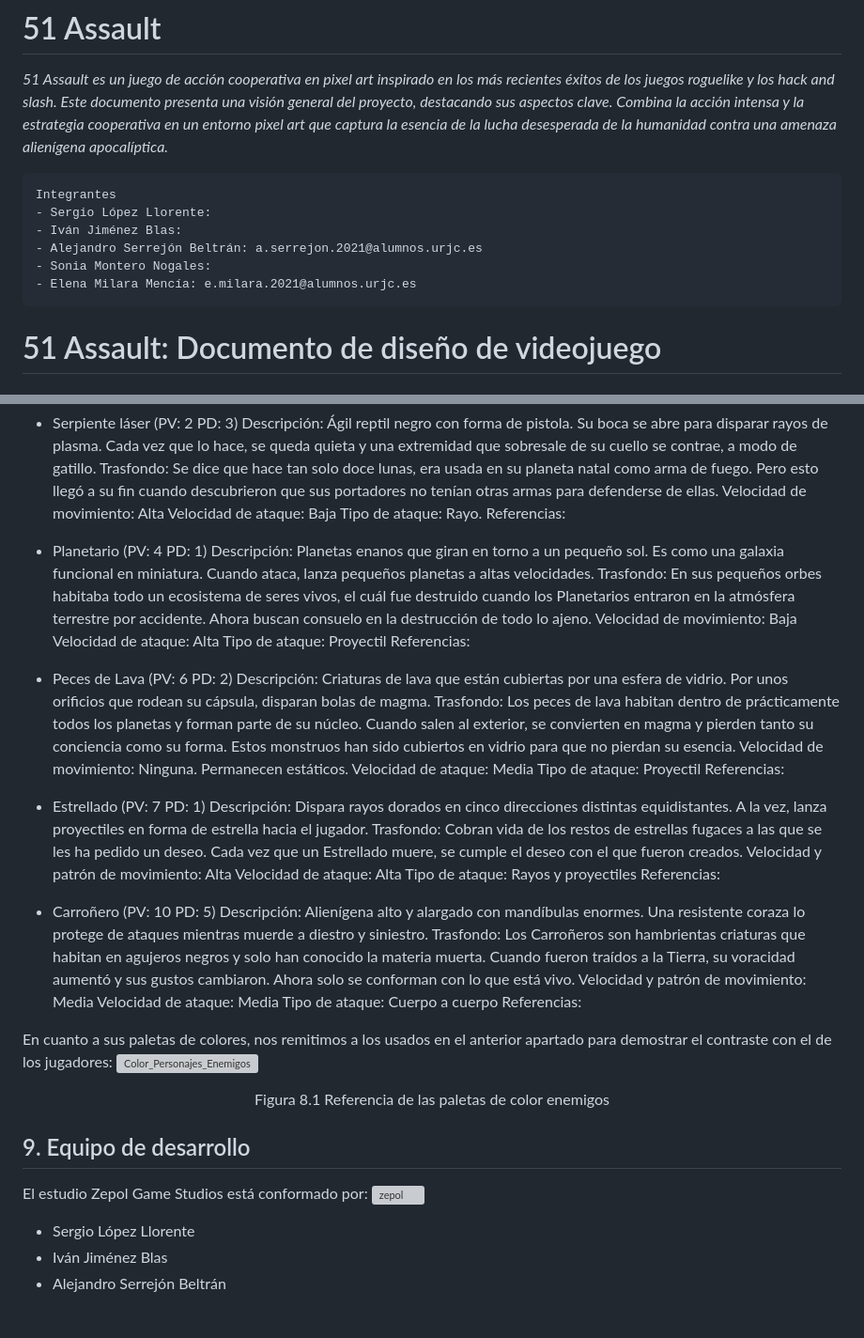
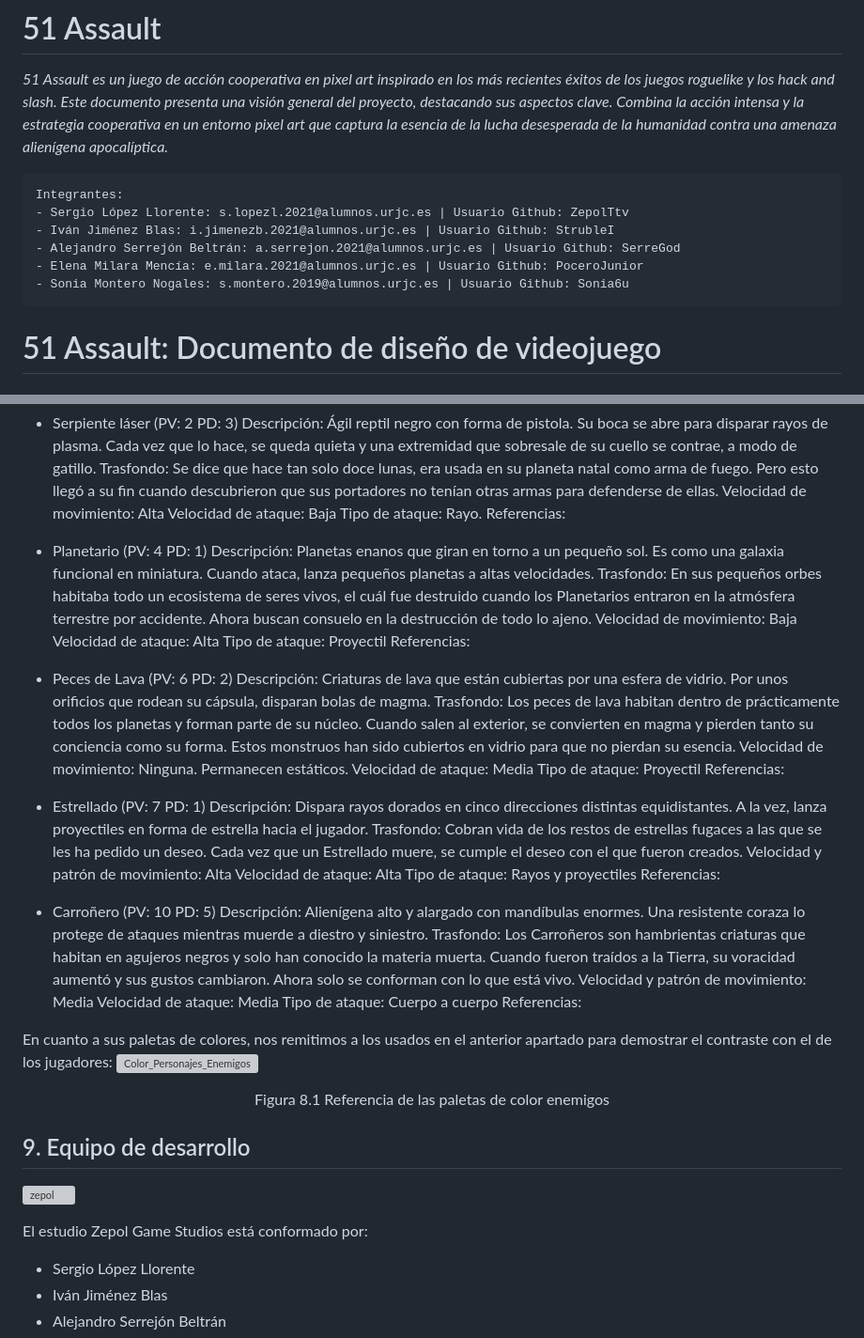
Before and after one commit to PoceroJunior/51-Assault, a Markdown page: README.md, 2 parts joined by grey strips. Shown: that part at 94% size. GitHub-like rendering; blank space fills up the shorter version; grey boxes are pictures that could not be loaded.

Commit message:
Update README.md GDD Final

```diff
--- a/README.md
+++ b/README.md
@@ -2,12 +2,12 @@
 *51 Assault es un juego de acción cooperativa en pixel art inspirado en los más recientes éxitos de los juegos roguelike y los hack and slash. Este documento presenta una visión general del proyecto, destacando sus aspectos clave. Combina la acción intensa y la estrategia cooperativa en un entorno pixel art que captura la esencia de la lucha desesperada de la humanidad contra una amenaza alienígena apocalíptica.*
 
 ~~~
-Integrantes
-- Sergio López Llorente:
-- Iván Jiménez Blas:
-- Alejandro Serrejón Beltrán: a.serrejon.2021@alumnos.urjc.es
-- Sonia Montero Nogales:
-- Elena Milara Mencía: e.milara.2021@alumnos.urjc.es
+Integrantes:
+- Sergio López Llorente: s.lopezl.2021@alumnos.urjc.es | Usuario Github: ZepolTtv
+- Iván Jiménez Blas: i.jimenezb.2021@alumnos.urjc.es | Usuario Github: StrubleI
+- Alejandro Serrejón Beltrán: a.serrejon.2021@alumnos.urjc.es | Usuario Github: SerreGod
+- Elena Milara Mencía: e.milara.2021@alumnos.urjc.es | Usuario Github: PoceroJunior
+- Sonia Montero Nogales: s.montero.2019@alumnos.urjc.es | Usuario Github: Sonia6u
 ~~~
 
 # 51 Assault: Documento de diseño de videojuego
@@ -280,7 +280,6 @@ El ataque y vida de los enemigos están ligados a su tipo, así como su forma de
   Tipo de ataque: Rayo.
   Referencias:
 
-
 - Planetario (PV: 4  PD: 1)
   Descripción: Planetas enanos que giran en torno a un pequeño sol. Es como una galaxia funcional en miniatura. Cuando ataca, lanza pequeños planetas a altas       velocidades.
   Trasfondo: En sus pequeños orbes habitaba todo un ecosistema de seres vivos, el cuál fue destruido cuando los Planetarios entraron en la atmósfera terrestre      por accidente. Ahora buscan consuelo en la destrucción de todo lo ajeno.
@@ -288,7 +287,6 @@ El ataque y vida de los enemigos están ligados a su tipo, así como su forma de
   Velocidad de ataque: Alta
   Tipo de ataque: Proyectil
   Referencias:
-
 
 - Peces de Lava (PV: 6  PD: 2)
   Descripción: Criaturas de lava que están cubiertas por una esfera de vidrio. Por unos orificios que rodean su cápsula, disparan bolas de magma.
@@ -306,8 +304,6 @@ El ataque y vida de los enemigos están ligados a su tipo, así como su forma de
   Tipo de ataque: Rayos y proyectiles
   Referencias:
 
-
-
 - Carroñero (PV: 10  PD: 5)
   Descripción: Alienígena alto y alargado con mandíbulas enormes. Una resistente coraza lo protege de ataques mientras muerde a diestro y siniestro.
   Trasfondo: Los Carroñeros son hambrientas criaturas que habitan en agujeros negros y solo han conocido la materia muerta. Cuando fueron traídos a la Tierra, su   voracidad aumentó y sus gustos cambiaron. Ahora solo se conforman con lo que está vivo.
@@ -321,9 +317,9 @@ En cuanto a sus paletas de colores, nos remitimos a los usados en el anterior ap
 <p align=center>Figura 8.1 Referencia de las paletas de color enemigos</p>
 
 ## 9. Equipo de desarrollo
-El estudio Zepol Game Studios está conformado por:
 ![zepol](https://github.com/PoceroJunior/51-Assault/assets/92980019/7b877746-218d-4715-8c01-6705d83c5e59)
 
+El estudio Zepol Game Studios está conformado por:
 - Sergio López Llorente
 - Iván Jiménez Blas
 - Alejandro Serrejón Beltrán
```
Also changed, not shown: other parts of README.md (+1 -1 lines).
